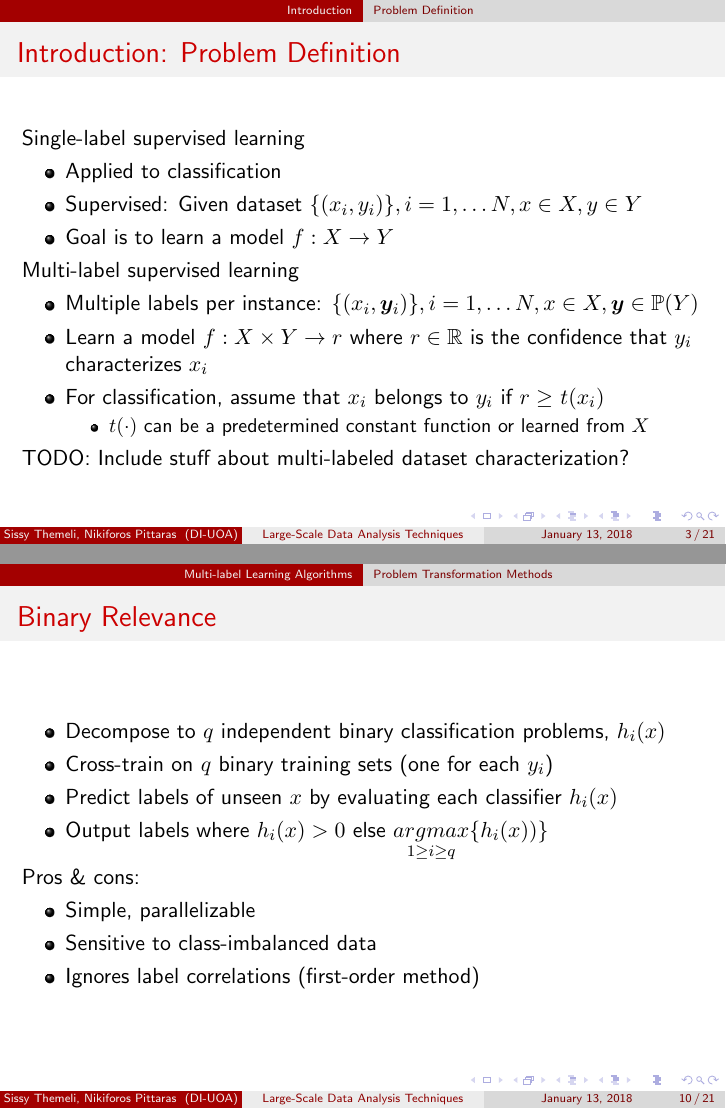
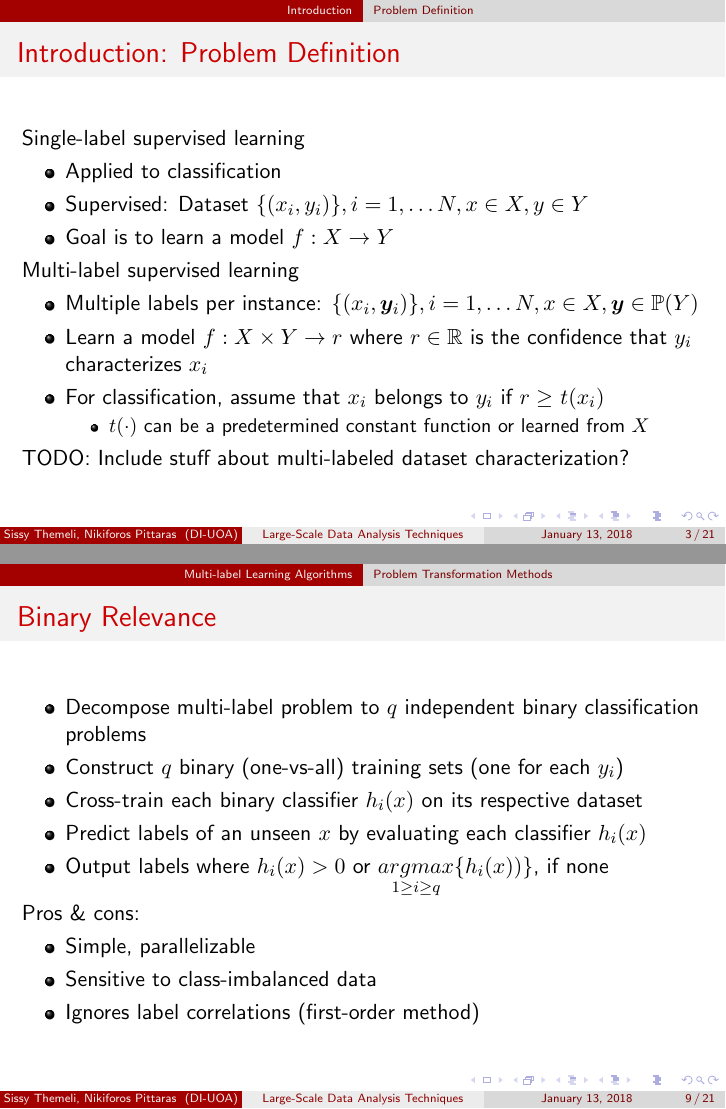
Before and after one commit to cthem/BigDataHomeworks, LaTeX slides (Paper/Presentation/mll_review.tex): pages 3 and 10 of 21 before the commit and pages 3 and 9 of 21 after it, joined at a grey line. Compiled offline with pdfLaTeX.

Commit message:
update report

```diff
--- a/Paper/Presentation/mll_review.tex
+++ b/Paper/Presentation/mll_review.tex
@@ -127,7 +127,7 @@
 Single-label supervised learning
 \begin{itemize}
 	\item Applied to classification
-	\item Supervised: Given dataset $\{ (x_i, y_i)\}, i = 1, \dots N, x \in X, y \in Y$
+	\item Supervised: Dataset $\{ (x_i, y_i)\}, i = 1, \dots N, x \in X, y \in Y$
 	\item Goal is to learn a model $f: X \rightarrow Y$
 \end{itemize}
 
@@ -236,22 +230,17 @@ Group algorithms in two categories:
 	\end{center}
 \end{figure}
 \end{frame}
-
-%------------------------------------------------
-\subsection{Problem Transformation Methods}
-%------------------------------------------------
-\begin{frame}
-\Huge{\centerline{Problem Transformation Methods}}
-\end{frame}
 %------------------------------------------------
 \begin{frame}
 \frametitle{Binary Relevance}
 
 \begin{itemize}
-	\item Decompose to $q$ independent binary classification problems, $h_i(x)$
-	\item Cross-train on $q$ binary training sets (one for each $y_i$)
-	\item Predict labels of unseen $x$ by evaluating each classifier $h_i(x)$
-	\item Output labels where  $h_i(x) > 0$ else $\underset{1 \geq i \geq q}{argmax} \{h_i(x))\}$
+	\item Decompose multi-label problem to $q$ independent binary classification problems
+	\item Construct $q$ binary (one-vs-all) training sets (one for each $y_i$)
+	\item Cross-train each binary classifier $h_i(x)$ on its respective dataset
+
+	\item Predict labels of an unseen $x$ by evaluating each classifier $h_i(x)$
+	\item Output labels where  $h_i(x) > 0$ or $\underset{1 \geq i \geq q}{argmax} \{h_i(x))\}$, if none
 \end{itemize}
 
 Pros \& cons:
```
Also changed, not shown: Paper/Presentation/mll_review.tex (27 more changed lines).
